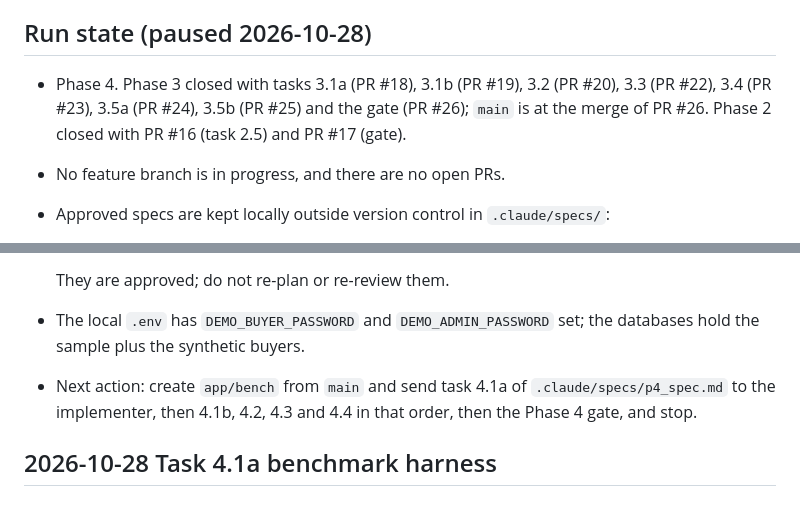
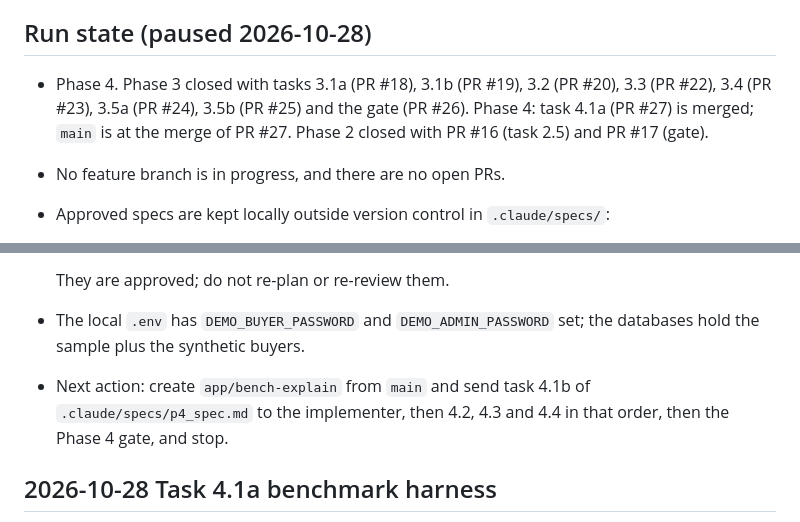
Before and after one commit to C-O-L0/Neighboarhood, a Markdown page: PROJECT_PROGRESS.md, 2 parts joined by grey strips. Rendered like a GitHub page.

Commit message:
Record the run state after task 4.1a

```diff
--- a/PROJECT_PROGRESS.md
+++ b/PROJECT_PROGRESS.md
@@ -4,7 +4,7 @@ Decisions and next actions only (README rule). Newest first.
 
 ## Run state (paused 2026-10-28)
 
-- Phase 4. Phase 3 closed with tasks 3.1a (PR #18), 3.1b (PR #19), 3.2 (PR #20), 3.3 (PR #22), 3.4 (PR #23), 3.5a (PR #24), 3.5b (PR #25) and the gate (PR #26); `main` is at the merge of PR #26. Phase 2 closed with PR #16 (task 2.5) and PR #17 (gate).
+- Phase 4. Phase 3 closed with tasks 3.1a (PR #18), 3.1b (PR #19), 3.2 (PR #20), 3.3 (PR #22), 3.4 (PR #23), 3.5a (PR #24), 3.5b (PR #25) and the gate (PR #26). Phase 4: task 4.1a (PR #27) is merged; `main` is at the merge of PR #27. Phase 2 closed with PR #16 (task 2.5) and PR #17 (gate).
 - No feature branch is in progress, and there are no open PRs.
 - Approved specs are kept locally outside version control in `.claude/specs/`:
   - 3.3 admin sales: `p3_3_spec.md`, plus `phase3_notes.md`. That note says to quantize the admin sale price to 0.01 and the area to 0.1 before writing Decimal128.
@@ -14,7 +14,7 @@ Decisions and next actions only (README rule). Newest first.
 
   They are approved; do not re-plan or re-review them.
 - The local `.env` has `DEMO_BUYER_PASSWORD` and `DEMO_ADMIN_PASSWORD` set; the databases hold the sample plus the synthetic buyers.
-- Next action: create `app/bench` from `main` and send task 4.1a of `.claude/specs/p4_spec.md` to the implementer, then 4.1b, 4.2, 4.3 and 4.4 in that order, then the Phase 4 gate, and stop.
+- Next action: create `app/bench-explain` from `main` and send task 4.1b of `.claude/specs/p4_spec.md` to the implementer, then 4.2, 4.3 and 4.4 in that order, then the Phase 4 gate, and stop.
 
 ## 2026-10-28 Task 4.1a benchmark harness
 
```
